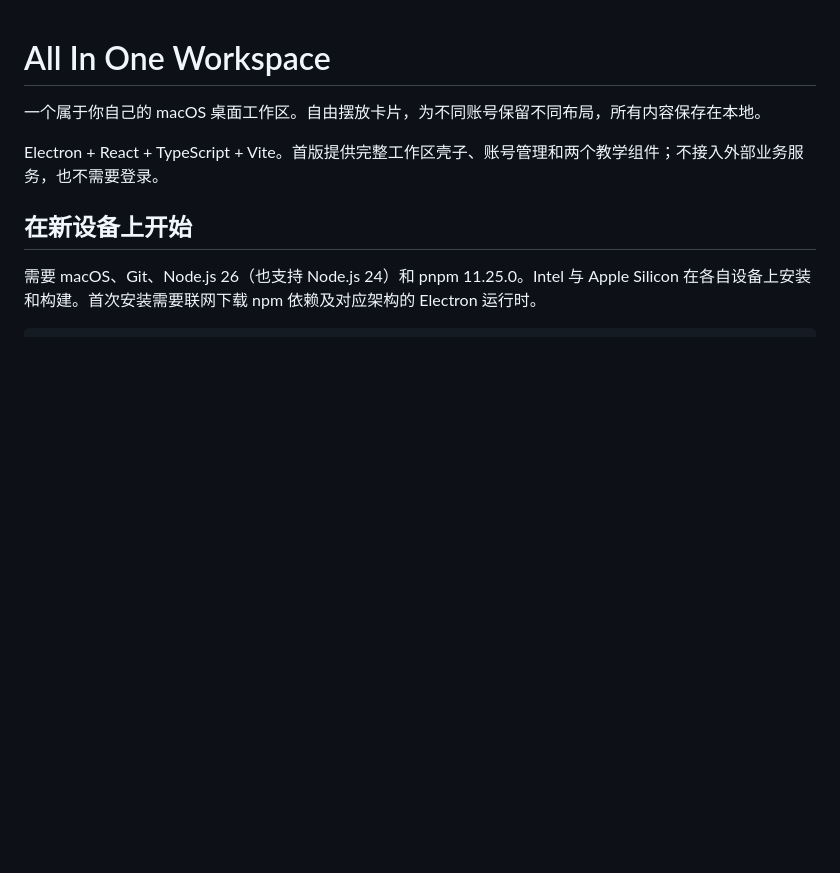
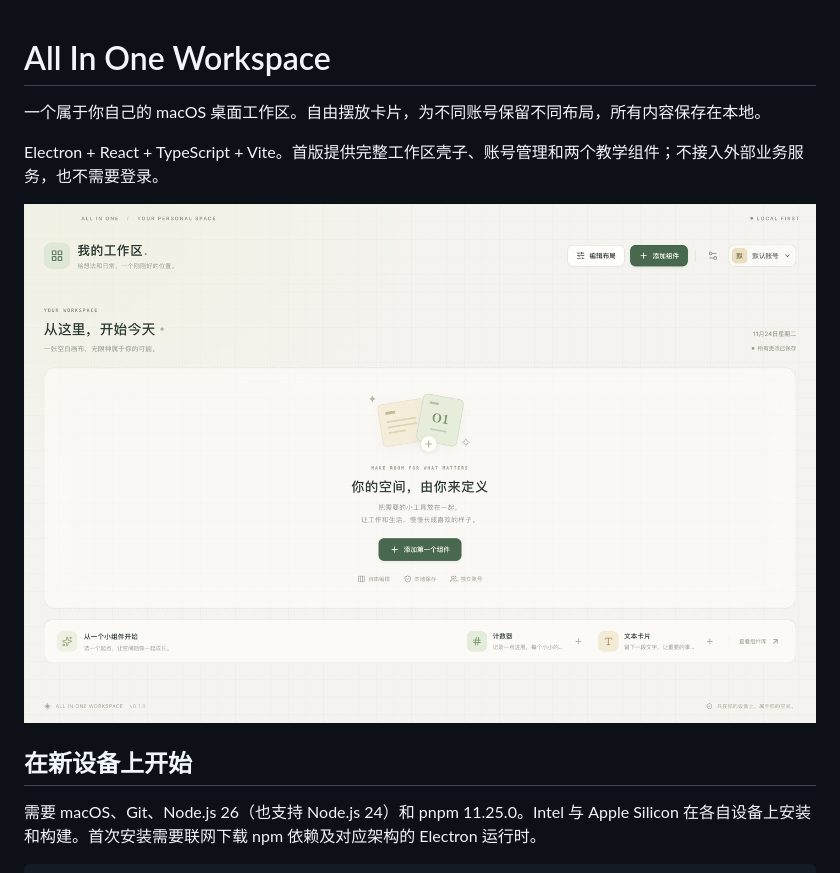
Before and after one commit to KonjakZhou/AllInOneWorkspace, a Markdown page: README.md, the part around the change. GitHub-like rendering; pictures changed too: docs/images/workspace.png (added); blank space fills up the shorter version.

Commit message:
docs: add workspace preview and verification record

```diff
--- a/README.md
+++ b/README.md
@@ -3,6 +3,8 @@
 一个属于你自己的 macOS 桌面工作区。自由摆放卡片，为不同账号保留不同布局，所有内容保存在本地。
 
 Electron + React + TypeScript + Vite。首版提供完整工作区壳子、账号管理和两个教学组件；不接入外部业务服务，也不需要登录。
+
+![工作区初始界面](docs/images/workspace.png)
 
 ## 在新设备上开始
 
```
Also changed, not shown: docs/verification.md (+11 -0 lines).
